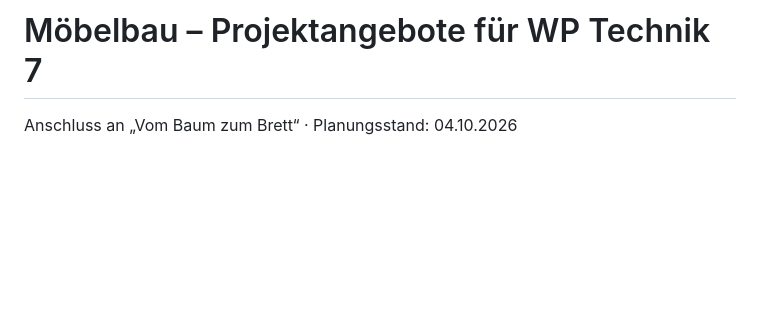
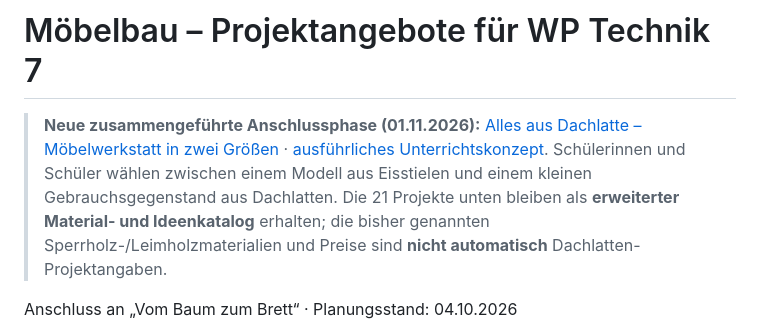
Before and after one commit to technikerleben/wp7ur1-holz, a Markdown page: moebelbau/README.md, the part around the change. Drawn GitHub-style; blank space fills up the shorter version.

Commit message:
Möbelbaukatalog als Ideensammlung zur neuen Dachlattenwerkstatt einordnen

```diff
--- a/moebelbau/README.md
+++ b/moebelbau/README.md
@@ -1,4 +1,7 @@
 # Möbelbau – Projektangebote für WP Technik 7
+
+> **Neue zusammengeführte Anschlussphase (01.11.2026):** [Alles aus Dachlatte – Möbelwerkstatt in zwei Größen](werkstatt.html) · [ausführliches Unterrichtskonzept](ALLES-AUS-DACHLATTE.md). Schülerinnen und Schüler wählen zwischen einem Modell aus Eisstielen und einem kleinen Gebrauchsgegenstand aus Dachlatten. Die 21 Projekte unten bleiben als **erweiterter Material- und Ideenkatalog** erhalten; die bisher genannten Sperrholz-/Leimholzmaterialien und Preise sind **nicht automatisch** Dachlatten-Projektangaben.
+
 
 Anschluss an „Vom Baum zum Brett“ · Planungsstand: 04.10.2026
 
```
